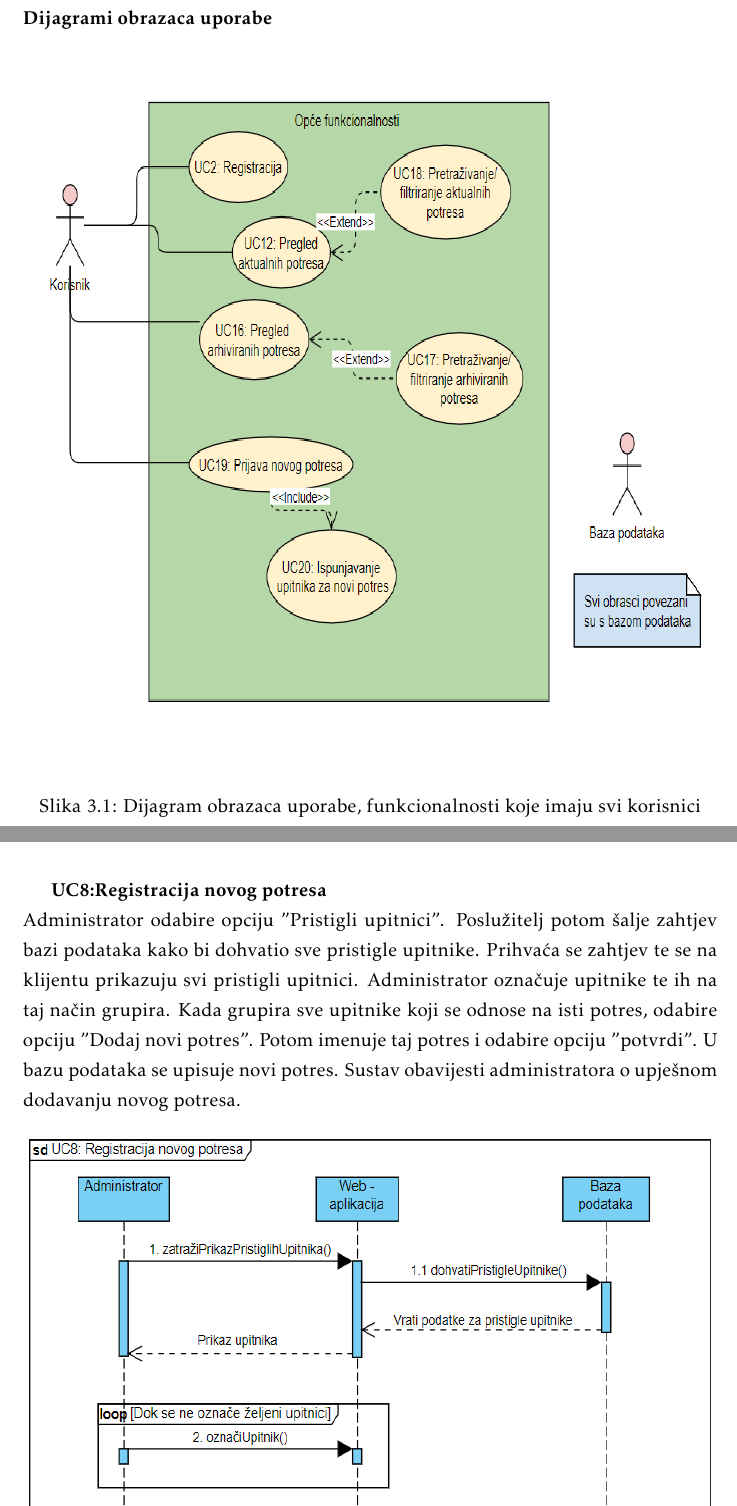
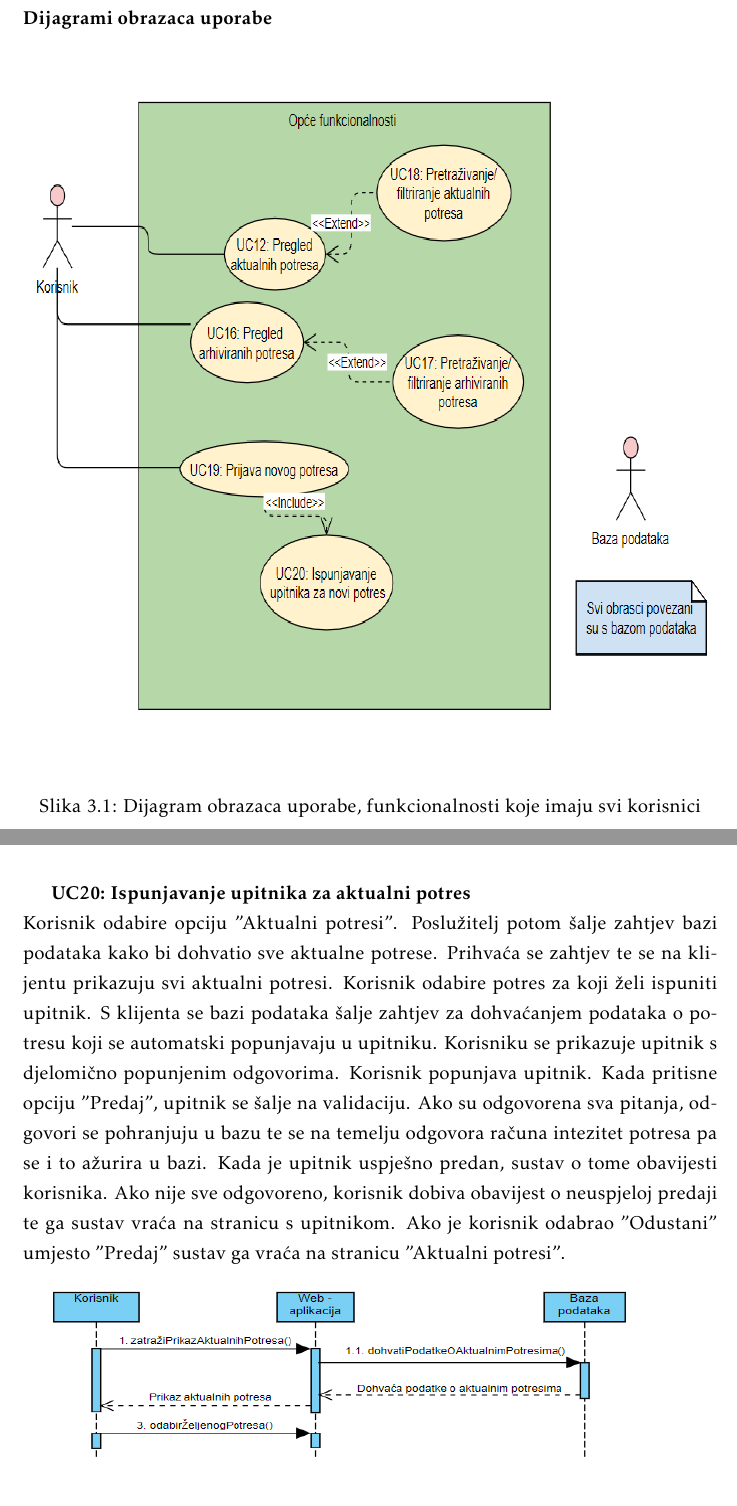
Before and after one commit to Zeko369/tectonichr, a LaTeX document (Dokumentacija/PROGI_ProjektnaDokumentacija.tex, which reads Dokumentacija/Specifikacija_programske_potpore.tex): two parts of pages 21 and 24 of 43, joined at a grey line, cut so that both start at the same text, the shorter picture padded with empty space. Compiled offline with pdfLaTeX.

Commit message:
ispravci

```diff
--- a/Dokumentacija/Specifikacija_programske_potpore.tex
+++ b/Dokumentacija/Specifikacija_programske_potpore.tex
@@ -641,13 +641,13 @@
 				\subsubsection{Dijagrami obrazaca uporabe}
 
 				\begin{figure}[H]
-					\includegraphics[width=\textwidth, height = 15cm]{slike/prvi.PNG}
+					\includegraphics[width=\textwidth, height = 15cm]{slike/prvinovo.PNG}
 					 \caption{Dijagram obrazaca uporabe, funkcionalnosti koje imaju svi korisnici}
 					  \label{fig:obrasci1}
 				  \end{figure}
 
 				  \begin{figure}[H]
-					\includegraphics[width=\textwidth]{slike/drugi.PNG}
+					\includegraphics[width=\textwidth]{slike/druginovo.PNG}
 					\caption{Dijagram obrazaca uporabe, funkcionalnosti koje imaju regestrirani korisnici}
 					\label{fig:obrasci2}
 				   \end{figure}
@@ -655,13 +655,14 @@
 
 			\subsection{Sekvencijski dijagrami}
 
-			\textbf{UC4:Potvrđivanje novih registracija}\\
+			\textbf{UC4: Potvrđivanje novih registracija}\\
 			{Administrator odabire opciju "Zahtjevi za registraciju". Poslužitelj potom šalje zahtjev za dohvaćanjem svih zahtjeva za registraciju bazi podataka. Zahtjev se prihvaća te se vraća popis onih korisnika koji se žele registrirati za seizmologa. Popis se prikazuje na klijentu. Administrator može označiti željene korisnike te potom pritisnuti "Potvrdi". Time su zahtjevi obrađeni te se u bazi označenim korisnicima uloga mijenja u "seizmolog". Sustav obavijesti administratora o uspješnom dodavanju seizmologa. Novim seizmolozima se šalje e-mail kako bi ih se obavijestilo da je njihova registracija potvrđena.}
 			\begin{figure}[H]
 				  \includegraphics[width=\textwidth, height=14cm]{slike/uc4.PNG}
 				  \caption{sekvencijski dijagram za UC4}
 				  \label{fig:sekvuc4}
 				 \end{figure}
-			\textbf{UC8:Registracija novog potresa}\\
-			{Administrator odabire opciju "Pristigli upitnici". Poslužitelj potom šalje zahtjev bazi podataka kako bi dohvatio sve pristigle upitnike. Prihvaća se zahtjev te se na klijentu prikazuju svi pristigli upitnici. Administrator označuje upitnike te ih na taj način grupira. Kada grupira sve upitnike koji se odnose na isti potres, odabire opciju "Dodaj novi potres". Potom imenuje taj potres i odabire opciju "potvrdi". U bazu podataka se upisuje novi potres. Sustav obavijesti administratora o upješnom dodavanju novog potresa.}
+			\textbf{UC20: Ispunjavanje upitnika za aktualni potres}\\
+			{Korisnik odabire opciju "Aktualni potresi". Poslužitelj potom šalje zahtjev bazi podataka kako bi dohvatio sve aktualne potrese. Prihvaća se zahtjev te se na klijentu prikazuju svi aktualni potresi. Korisnik odabire potres za koji želi ispuniti upitnik. S klijenta se bazi podataka šalje zahtjev za dohvaćanjem podataka o potresu koji se automatski popunjavaju u upitniku. Korisniku se prikazuje upitnik s djelomično popunjenim odgovorima. Korisnik popunjava upitnik. Kada pritisne opciju "Predaj", upitnik se šalje na validaciju. Ako su odgovorena sva pitanja, odgovori se pohranjuju u bazu te se na temelju odgovora računa intezitet potresa pa se i to ažurira u bazi.
+			Kada je upitnik uspješno predan, sustav o tome obavijesti korisnika. Ako nije sve odgovoreno, korisnik dobiva obavijest o neuspjeloj predaji te ga sustav vraća na stranicu s upitnikom. Ako je korisnik odabrao "Odustani" umjesto "Predaj" sustav ga vraća na stranicu "Aktualni potresi".}
 			\begin{figure}[H]
```
Also changed, not shown: Dokumentacija/slike/drugi.PNG (deleted), Dokumentacija/slike/druginovo.PNG (added), Dokumentacija/slike/prvi.PNG (deleted), Dokumentacija/slike/prvinovo.PNG (added), Dokumentacija/slike/uc20.PNG (added), Dokumentacija/slike/uc8.PNG (deleted), Dokumentacija/Specifikacija_programske_potpore.tex (4 more changed lines).
